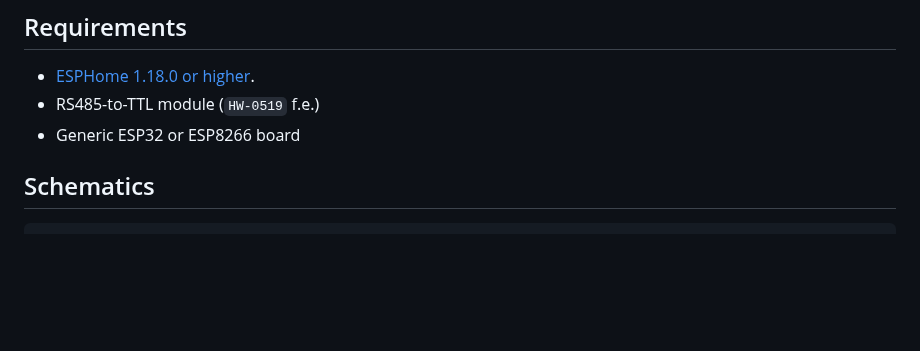
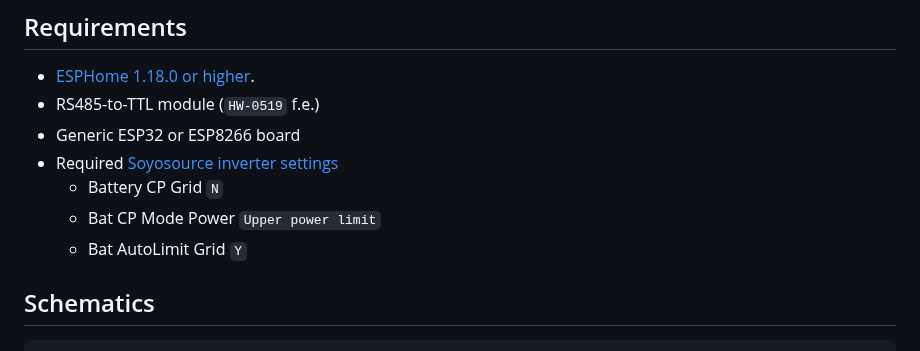
Before and after one commit to syssi/esphome-soyosource-gtn-virtual-meter, a Markdown page: README.md, the part around the change. Rendered like a GitHub page; blank space fills up the shorter version.

Commit message:
Add required Soyosource inverter configuration (#36)

```diff
--- a/README.md
+++ b/README.md
@@ -23,6 +23,10 @@ It looks like there is no GTW (waterproof) version of the device with limiter /
 * [ESPHome 1.18.0 or higher](https://github.com/esphome/esphome/releases).
 * RS485-to-TTL module (`HW-0519` f.e.)
 * Generic ESP32 or ESP8266 board
+* Required [Soyosource inverter settings](docs/soyosource-settings.jpg "Soyosource config panel")
+  * Battery CP Grid `N`
+  * Bat CP Mode Power `Upper power limit`
+  * Bat AutoLimit Grid `Y`
 
 ## Schematics
 
```
Also changed, not shown: docs/soyosource-settings.jpg (added).
